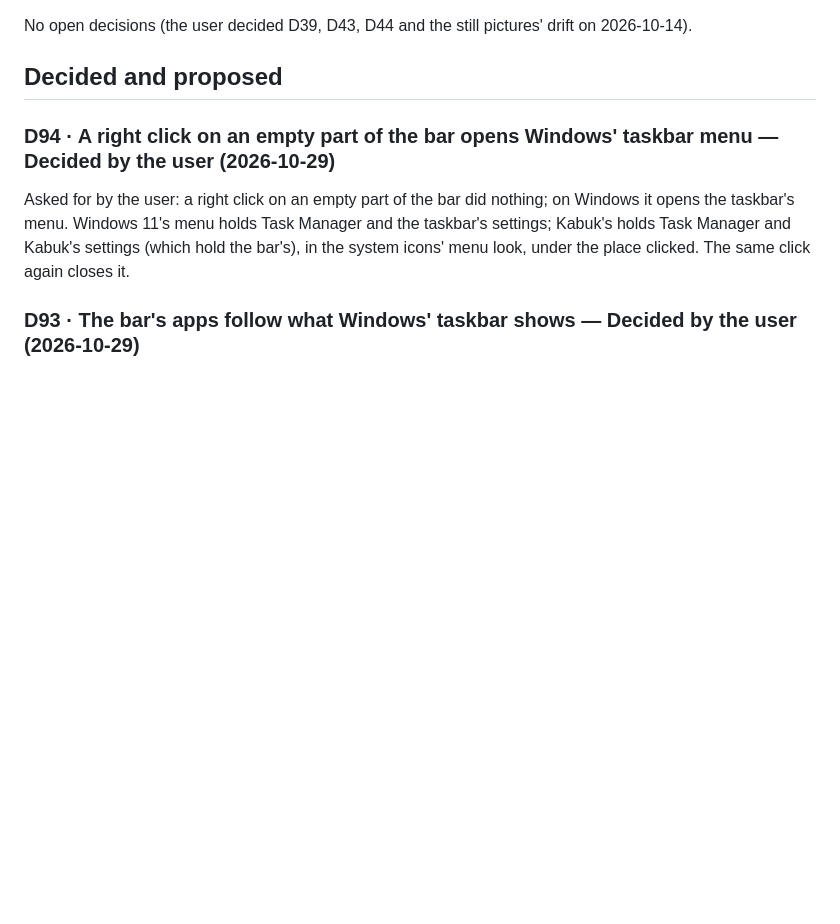
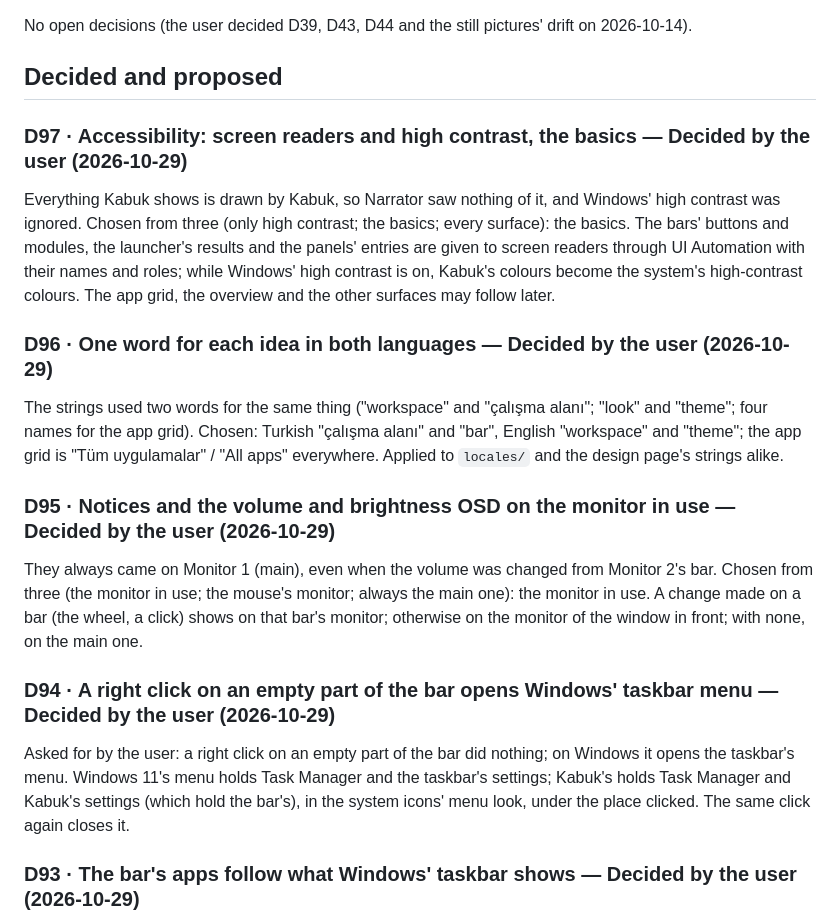
Before and after one commit to Milvasoft/kabuk, a Markdown page: docs/DECISIONS.md, the part around the change. Rendered like a GitHub page; blank space fills up the shorter version.

Commit message:
Record the user's choices on notices, words and accessibility
DECISIONS D95-D97: notices and the OSD on the monitor in use, one word
for each idea, accessibility for screen readers and high contrast at
the basics.

```diff
--- a/docs/DECISIONS.md
+++ b/docs/DECISIONS.md
@@ -7,6 +7,15 @@ Each decision: context, choice, reason, alternatives. Status: **Decided**, **Pro
 No open decisions (the user decided D39, D43, D44 and the still pictures' drift on 2026-10-14).
 
 ## Decided and proposed
+
+### D97 · Accessibility: screen readers and high contrast, the basics — Decided by the user (2026-10-29)
+Everything Kabuk shows is drawn by Kabuk, so Narrator saw nothing of it, and Windows' high contrast was ignored. Chosen from three (only high contrast; the basics; every surface): the basics. The bars' buttons and modules, the launcher's results and the panels' entries are given to screen readers through UI Automation with their names and roles; while Windows' high contrast is on, Kabuk's colours become the system's high-contrast colours. The app grid, the overview and the other surfaces may follow later.
+
+### D96 · One word for each idea in both languages — Decided by the user (2026-10-29)
+The strings used two words for the same thing ("workspace" and "çalışma alanı"; "look" and "theme"; four names for the app grid). Chosen: Turkish "çalışma alanı" and "bar", English "workspace" and "theme"; the app grid is "Tüm uygulamalar" / "All apps" everywhere. Applied to `locales/` and the design page's strings alike.
+
+### D95 · Notices and the volume and brightness OSD on the monitor in use — Decided by the user (2026-10-29)
+They always came on Monitor 1 (main), even when the volume was changed from Monitor 2's bar. Chosen from three (the monitor in use; the mouse's monitor; always the main one): the monitor in use. A change made on a bar (the wheel, a click) shows on that bar's monitor; otherwise on the monitor of the window in front; with none, on the main one.
 
 ### D94 · A right click on an empty part of the bar opens Windows' taskbar menu — Decided by the user (2026-10-29)
 Asked for by the user: a right click on an empty part of the bar did nothing; on Windows it opens the taskbar's menu. Windows 11's menu holds Task Manager and the taskbar's settings; Kabuk's holds Task Manager and Kabuk's settings (which hold the bar's), in the system icons' menu look, under the place clicked. The same click again closes it.
```
